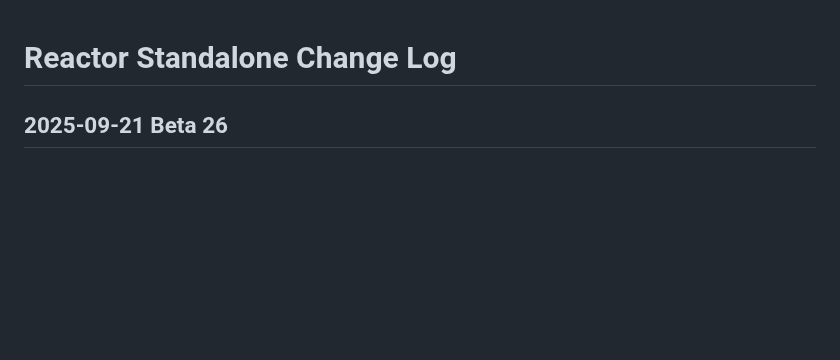
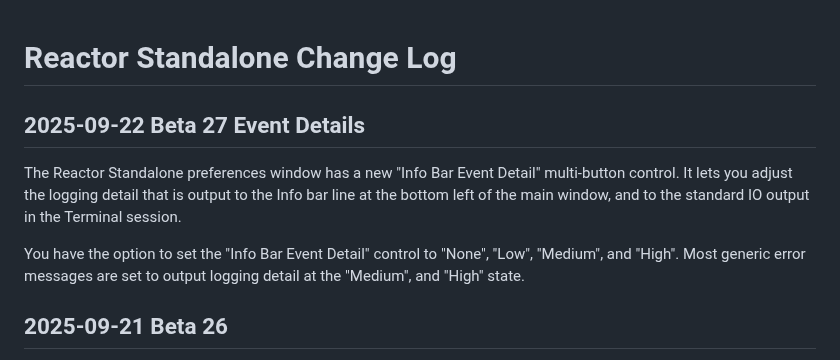
Before and after one commit to Kartaverse/Reactor-Standalone, a Markdown page: ChangeLog.md, the part around the change. Rendered like a GitHub page; blank space fills up the shorter version.

```diff
--- a/ChangeLog.md
+++ b/ChangeLog.md
@@ -1,4 +1,10 @@
 # Reactor Standalone Change Log
+
+## 2025-09-22 Beta 27 Event Details
+
+The Reactor Standalone preferences window has a new "Info Bar Event Detail" multi-button control. It lets you adjust the logging detail that is output to the Info bar line at the bottom left of the main window, and to the standard IO output in the Terminal session.
+
+You have the option to set the "Info Bar Event Detail" control to "None", "Low", "Medium", and "High". Most generic error messages are set to output logging detail at the "Medium", and "High" state.
 
 ## 2025-09-21 Beta 26
 
```
Also changed, not shown: Install.md (+3 -3 lines), README.md (+1 -1 lines), Images/Reactor-Prefs.png.
